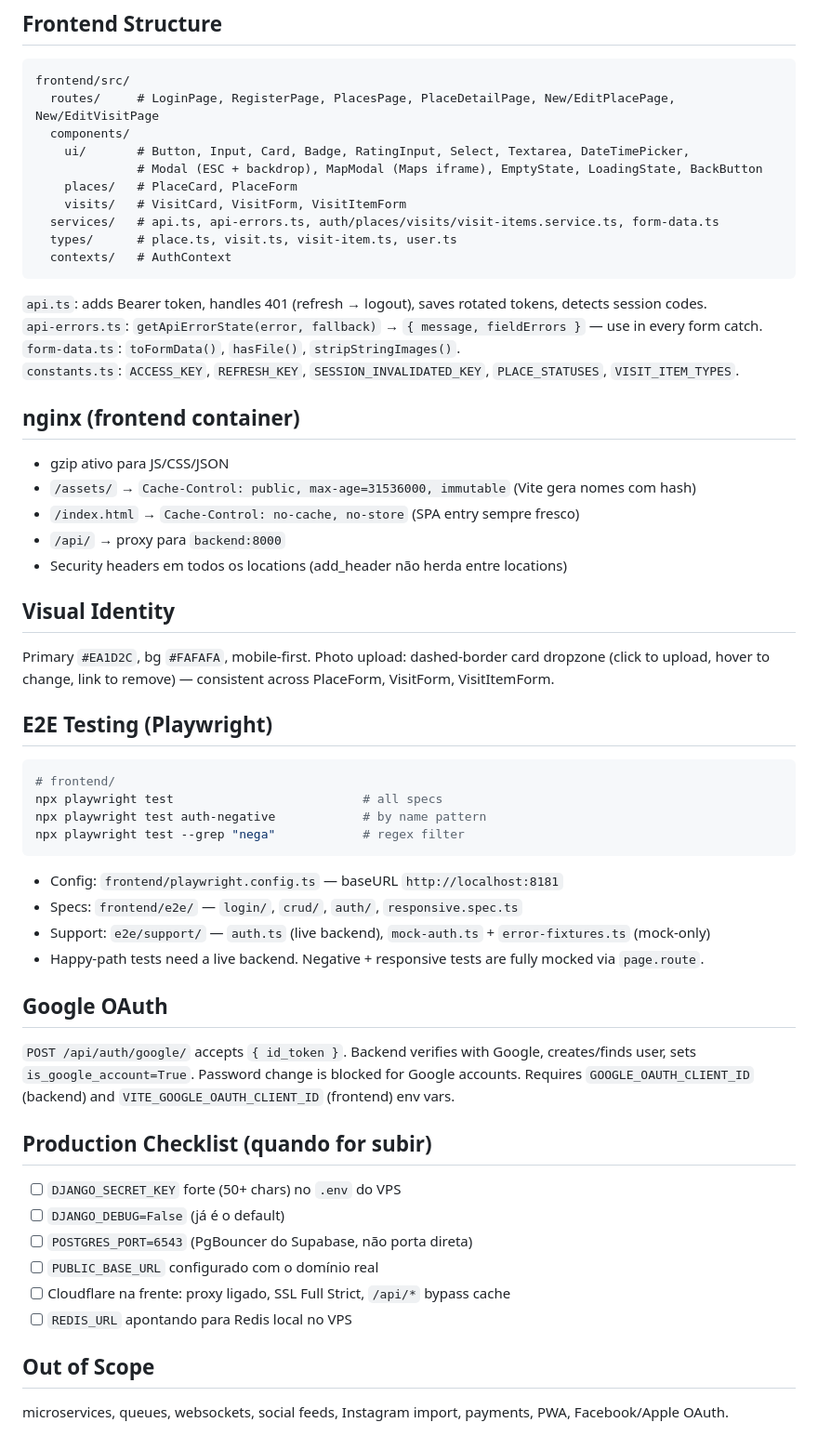
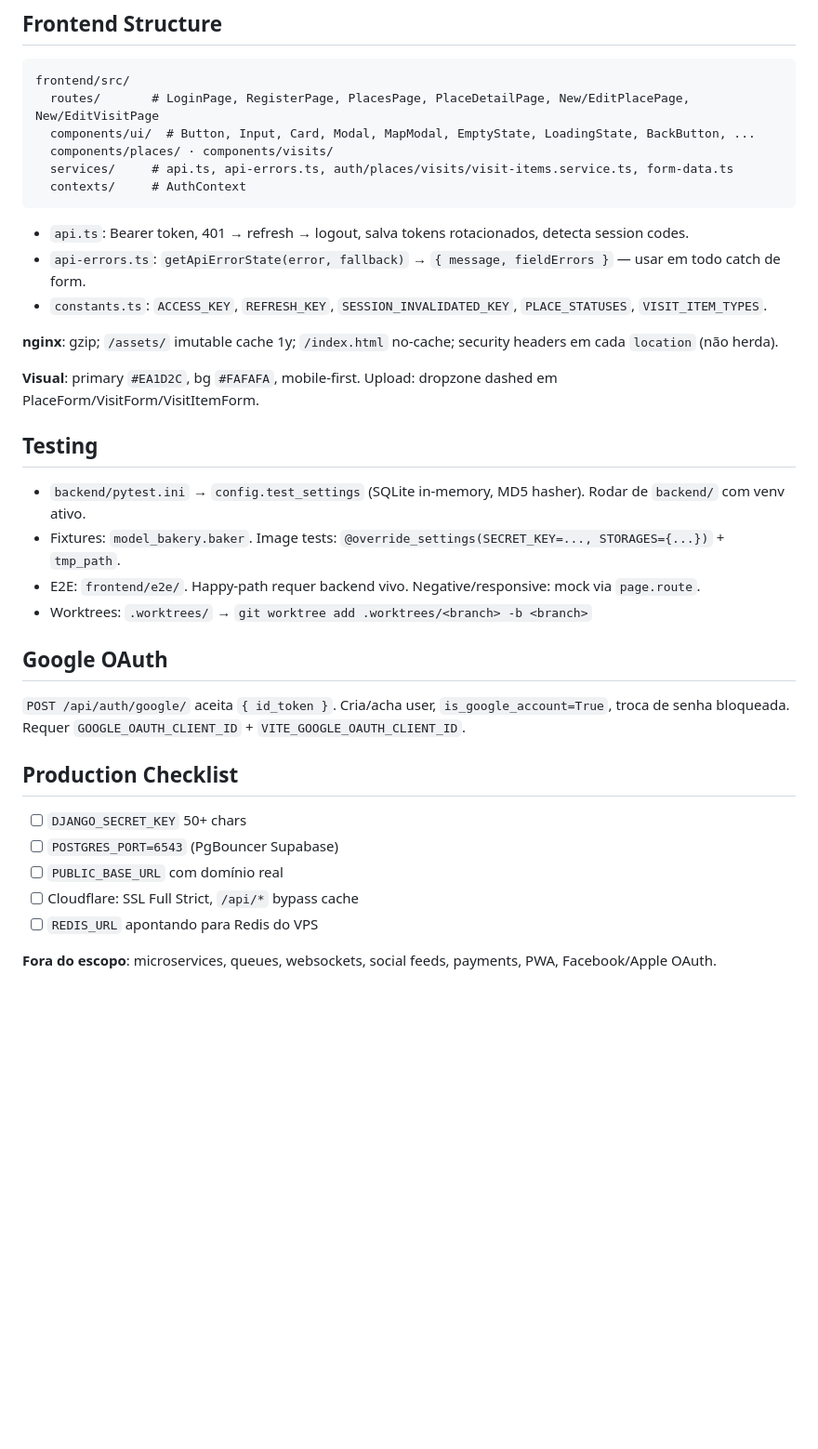
Before and after one commit to samuel-aka-viana/bora-ali, a Markdown page: CLAUDE.md, the part around one of its changes. Shown at 93% size. Rendered like a GitHub page; blank space fills up the shorter version.

````diff
--- a/CLAUDE.md
+++ b/CLAUDE.md
@@ -138,61 +89,38 @@ Create with: `git worktree add .worktrees/<branch> -b <branch>`
 
 ```
 frontend/src/
-  routes/     # LoginPage, RegisterPage, PlacesPage, PlaceDetailPage, New/EditPlacePage, New/EditVisitPage
-  components/
-    ui/       # Button, Input, Card, Badge, RatingInput, Select, Textarea, DateTimePicker,
-              # Modal (ESC + backdrop), MapModal (Maps iframe), EmptyState, LoadingState, BackButton
-    places/   # PlaceCard, PlaceForm
-    visits/   # VisitCard, VisitForm, VisitItemForm
-  services/   # api.ts, api-errors.ts, auth/places/visits/visit-items.service.ts, form-data.ts
-  types/      # place.ts, visit.ts, visit-item.ts, user.ts
-  contexts/   # AuthContext
+  routes/       # LoginPage, RegisterPage, PlacesPage, PlaceDetailPage, New/EditPlacePage, New/EditVisitPage
+  components/ui/  # Button, Input, Card, Modal, MapModal, EmptyState, LoadingState, BackButton, ...
+  components/places/ · components/visits/
+  services/     # api.ts, api-errors.ts, auth/places/visits/visit-items.service.ts, form-data.ts
+  contexts/     # AuthContext
 ```
 
-`api.ts`: adds Bearer token, handles 401 (refresh → logout), saves rotated tokens, detects session codes.
-`api-errors.ts`: `getApiErrorState(error, fallback)` → `{ message, fieldErrors }` — use in every form catch.
-`form-data.ts`: `toFormData()`, `hasFile()`, `stripStringImages()`.
-`constants.ts`: `ACCESS_KEY`, `REFRESH_KEY`, `SESSION_INVALIDATED_KEY`, `PLACE_STATUSES`, `VISIT_ITEM_TYPES`.
+- `api.ts`: Bearer token, 401 → refresh → logout, salva tokens rotacionados, detecta session codes.
+- `api-errors.ts`: `getApiErrorState(error, fallback)` → `{ message, fieldErrors }` — usar em todo catch de form.
+- `constants.ts`: `ACCESS_KEY`, `REFRESH_KEY`, `SESSION_INVALIDATED_KEY`, `PLACE_STATUSES`, `VISIT_ITEM_TYPES`.
 
-## nginx (frontend container)
+**nginx**: gzip; `/assets/` imutable cache 1y; `/index.html` no-cache; security headers em cada `location` (não herda).
 
-- gzip ativo para JS/CSS/JSON
-- `/assets/` → `Cache-Control: public, max-age=31536000, immutable` (Vite gera nomes com hash)
-- `/index.html` → `Cache-Control: no-cache, no-store` (SPA entry sempre fresco)
-- `/api/` → proxy para `backend:8000`
-- Security headers em todos os locations (add_header não herda entre locations)
+**Visual**: primary `#EA1D2C`, bg `#FAFAFA`, mobile-first. Upload: dropzone dashed em PlaceForm/VisitForm/VisitItemForm.
 
-## Visual Identity
+## Testing
 
-Primary `#EA1D2C`, bg `#FAFAFA`, mobile-first. Photo upload: dashed-border card dropzone (click to upload, hover to change, link to remove) — consistent across PlaceForm, VisitForm, VisitItemForm.
-
-## E2E Testing (Playwright)
-
-```bash
-# frontend/
-npx playwright test                          # all specs
-npx playwright test auth-negative            # by name pattern
-npx playwright test --grep "nega"            # regex filter
-```
-
-- Config: `frontend/playwright.config.ts` — baseURL `http://localhost:8181`
-- Specs: `frontend/e2e/` — `login/`, `crud/`, `auth/`, `responsive.spec.ts`
-- Support: `e2e/support/` — `auth.ts` (live backend), `mock-auth.ts` + `error-fixtures.ts` (mock-only)
-- Happy-path tests need a live backend. Negative + responsive tests are fully mocked via `page.route`.
+- `backend/pytest.ini` → `config.test_settings` (SQLite in-memory, MD5 hasher). Rodar de `backend/` com venv ativo.
+- Fixtures: `model_bakery.baker`. Image tests: `@override_settings(SECRET_KEY=..., STORAGES={...})` + `tmp_path`.
+- E2E: `frontend/e2e/`. Happy-path requer backend vivo. Negative/responsive: mock via `page.route`.
+- Worktrees: `.worktrees/` → `git worktree add .worktrees/<branch> -b <branch>`
 
 ## Google OAuth
 
-`POST /api/auth/google/` accepts `{ id_token }`. Backend verifies with Google, creates/finds user, sets `is_google_account=True`. Password change is blocked for Google accounts. Requires `GOOGLE_OAUTH_CLIENT_ID` (backend) and `VITE_GOOGLE_OAUTH_CLIENT_ID` (frontend) env vars.
+`POST /api/auth/google/` aceita `{ id_token }`. Cria/acha user, `is_google_account=True`, troca de senha bloqueada. Requer `GOOGLE_OAUTH_CLIENT_ID` + `VITE_GOOGLE_OAUTH_CLIENT_ID`.
 
-## Production Checklist (quando for subir)
+## Production Checklist
 
-- [ ] `DJANGO_SECRET_KEY` forte (50+ chars) no `.env` do VPS
-- [ ] `DJANGO_DEBUG=False` (já é o default)
-- [ ] `POSTGRES_PORT=6543` (PgBouncer do Supabase, não porta direta)
-- [ ] `PUBLIC_BASE_URL` configurado com o domínio real
-- [ ] Cloudflare na frente: proxy ligado, SSL Full Strict, `/api/*` bypass cache
-- [ ] `REDIS_URL` apontando para Redis local no VPS
+- [ ] `DJANGO_SECRET_KEY` 50+ chars
+- [ ] `POSTGRES_PORT=6543` (PgBouncer Supabase)
+- [ ] `PUBLIC_BASE_URL` com domínio real
+- [ ] Cloudflare: SSL Full Strict, `/api/*` bypass cache
+- [ ] `REDIS_URL` apontando para Redis do VPS
 
-## Out of Scope
-
-microservices, queues, websockets, social feeds, Instagram import, payments, PWA, Facebook/Apple OAuth.
+**Fora do escopo**: microservices, queues, websockets, social feeds, payments, PWA, Facebook/Apple OAuth.
````
Also changed, not shown: other parts of CLAUDE.md (+46 -95 lines), README.md (+21 -0 lines).
